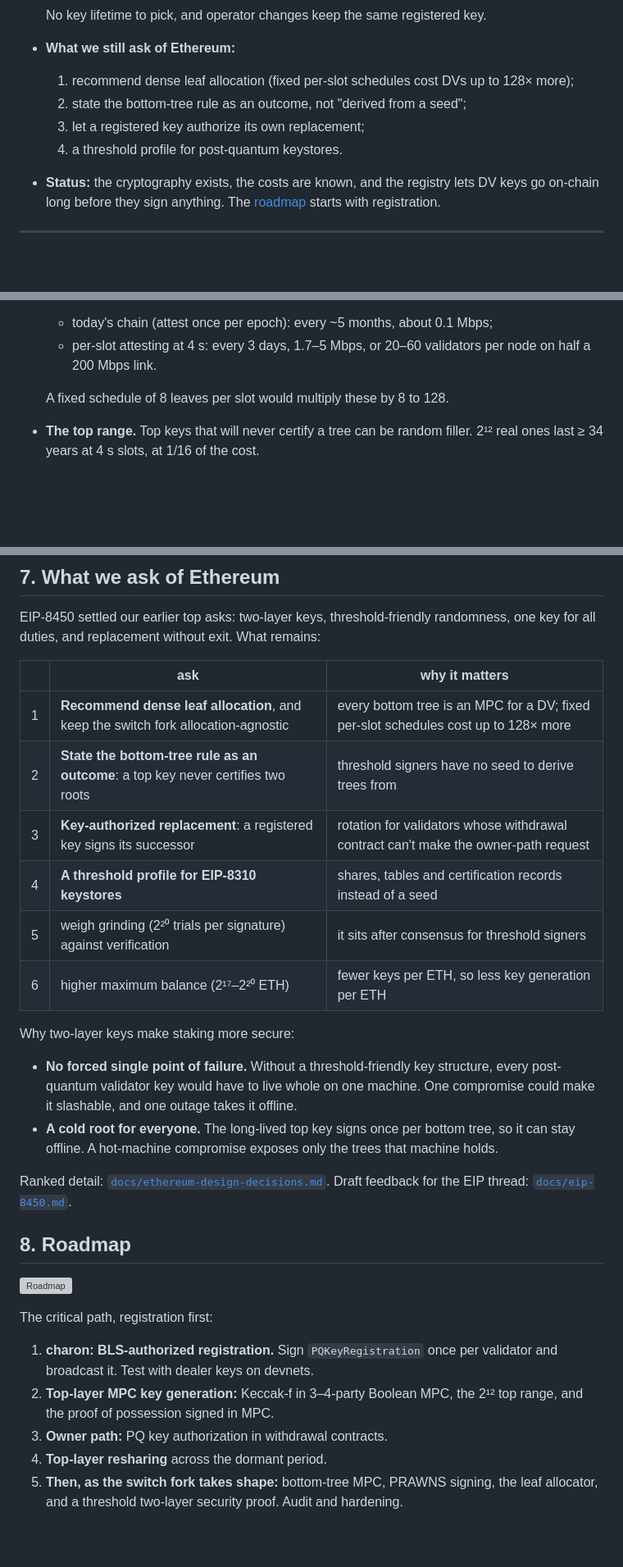
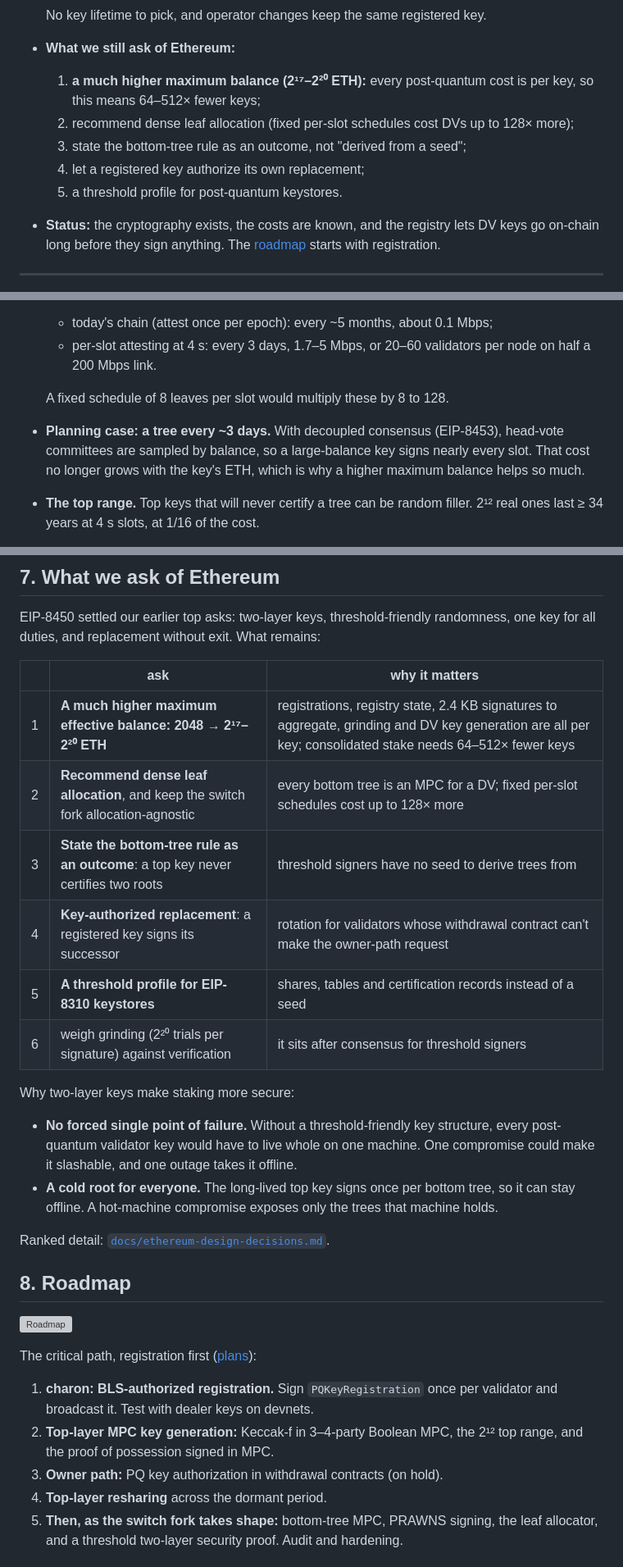
Before and after one commit to ObolNetwork/pqdv, a Markdown page: README.md, 3 parts joined by grey strips. Shown at 82% size. GitHub-like rendering; blank space fills up the shorter version; grey boxes are pictures that could not be loaded.

Commit message:
Max balance as top ask, EIP-8453 cadence, build steps

```diff
--- a/README.md
+++ b/README.md
@@ -21,10 +21,12 @@ post-quantum key registry, [EIP-8450](docs/eip-8450.md), has now adopted the key
 
   No key lifetime to pick, and operator changes keep the same registered key.
 - **What we still ask of Ethereum:**
-  1. recommend dense leaf allocation (fixed per-slot schedules cost DVs up to 128× more);
-  2. state the bottom-tree rule as an outcome, not "derived from a seed";
-  3. let a registered key authorize its own replacement;
-  4. a threshold profile for post-quantum keystores.
+  1. **a much higher maximum balance (2¹⁷–2²⁰ ETH):** every post-quantum cost is per key, so this means 64–512× fewer
+     keys;
+  2. recommend dense leaf allocation (fixed per-slot schedules cost DVs up to 128× more);
+  3. state the bottom-tree rule as an outcome, not "derived from a seed";
+  4. let a registered key authorize its own replacement;
+  5. a threshold profile for post-quantum keystores.
 - **Status:** the cryptography exists, the costs are known, and the registry lets DV keys go on-chain long before they
   sign anything. The [roadmap](#8-roadmap) starts with registration.
 
@@ -120,6 +122,9 @@ Per validator, per node, Keccak-f in 3–4-party Boolean MPC:
   - per-slot attesting at 4 s: every 3 days, 1.7–5 Mbps, or 20–60 validators per node on half a 200 Mbps link.
 
   A fixed schedule of 8 leaves per slot would multiply these by 8 to 128.
+- **Planning case: a tree every ~3 days.** With decoupled consensus (EIP-8453), head-vote committees are sampled by
+  balance, so a large-balance key signs nearly every slot. That cost no longer grows with the key's ETH, which is why
+  a higher maximum balance helps so much.
 - **The top range.** Top keys that will never certify a tree can be random filler. 2¹² real ones last ≥ 34 years at
   4 s slots, at 1/16 of the cost.
 - **Latency doesn't matter.** Keccak has AND-depth 24, so a whole tree is about 72 MPC rounds deep.
@@ -152,12 +157,12 @@ replacement without exit. What remains:
 
 | | ask | why it matters |
 |---|---|---|
-| 1 | **Recommend dense leaf allocation**, and keep the switch fork allocation-agnostic | every bottom tree is an MPC for a DV; fixed per-slot schedules cost up to 128× more |
-| 2 | **State the bottom-tree rule as an outcome**: a top key never certifies two roots | threshold signers have no seed to derive trees from |
-| 3 | **Key-authorized replacement**: a registered key signs its successor | rotation for validators whose withdrawal contract can't make the owner-path request |
-| 4 | **A threshold profile for EIP-8310 keystores** | shares, tables and certification records instead of a seed |
-| 5 | weigh grinding (2²⁰ trials per signature) against verification | it sits after consensus for threshold signers |
-| 6 | higher maximum balance (2¹⁷–2²⁰ ETH) | fewer keys per ETH, so less key generation per ETH |
+| 1 | **A much higher maximum effective balance: 2048 → 2¹⁷–2²⁰ ETH** | registrations, registry state, 2.4 KB signatures to aggregate, grinding and DV key generation are all per key; consolidated stake needs 64–512× fewer keys |
+| 2 | **Recommend dense leaf allocation**, and keep the switch fork allocation-agnostic | every bottom tree is an MPC for a DV; fixed per-slot schedules cost up to 128× more |
+| 3 | **State the bottom-tree rule as an outcome**: a top key never certifies two roots | threshold signers have no seed to derive trees from |
+| 4 | **Key-authorized replacement**: a registered key signs its successor | rotation for validators whose withdrawal contract can't make the owner-path request |
+| 5 | **A threshold profile for EIP-8310 keystores** | shares, tables and certification records instead of a seed |
+| 6 | weigh grinding (2²⁰ trials per signature) against verification | it sits after consensus for threshold signers |
 
 Why two-layer keys make staking more secure:
 - **No forced single point of failure.** Without a threshold-friendly key structure, every post-quantum validator key
@@ -165,19 +170,18 @@ Why two-layer keys make staking more secure:
 - **A cold root for everyone.** The long-lived top key signs once per bottom tree, so it can stay offline. A hot-machine
   compromise exposes only the trees that machine holds.
 
-Ranked detail: [`docs/ethereum-design-decisions.md`](docs/ethereum-design-decisions.md). Draft feedback for the EIP
-thread: [`docs/eip-8450.md`](docs/eip-8450.md#6-feedback-to-post).
+Ranked detail: [`docs/ethereum-design-decisions.md`](docs/ethereum-design-decisions.md).
 
 ## 8. Roadmap
 
 ![Roadmap](docs/fig/roadmap.svg)
 
-The critical path, registration first:
+The critical path, registration first ([plans](plans/)):
 1. **charon: BLS-authorized registration.** Sign `PQKeyRegistration` once per validator and broadcast it. Test with
    dealer keys on devnets.
 2. **Top-layer MPC key generation:** Keccak-f in 3–4-party Boolean MPC, the 2¹² top range, and the proof of
    possession signed in MPC.
-3. **Owner path:** PQ key authorization in withdrawal contracts.
+3. **Owner path:** PQ key authorization in withdrawal contracts (on hold).
 4. **Top-layer resharing** across the dormant period.
 5. **Then, as the switch fork takes shape:** bottom-tree MPC, PRAWNS signing, the leaf allocator, and a threshold
    two-layer security proof. Audit and hardening.
```
Also changed, not shown: other parts of README.md (+2 -1 lines), docs/eip-8450.md (+26 -16 lines), docs/ethereum-design-decisions.md (+29 -11 lines).
